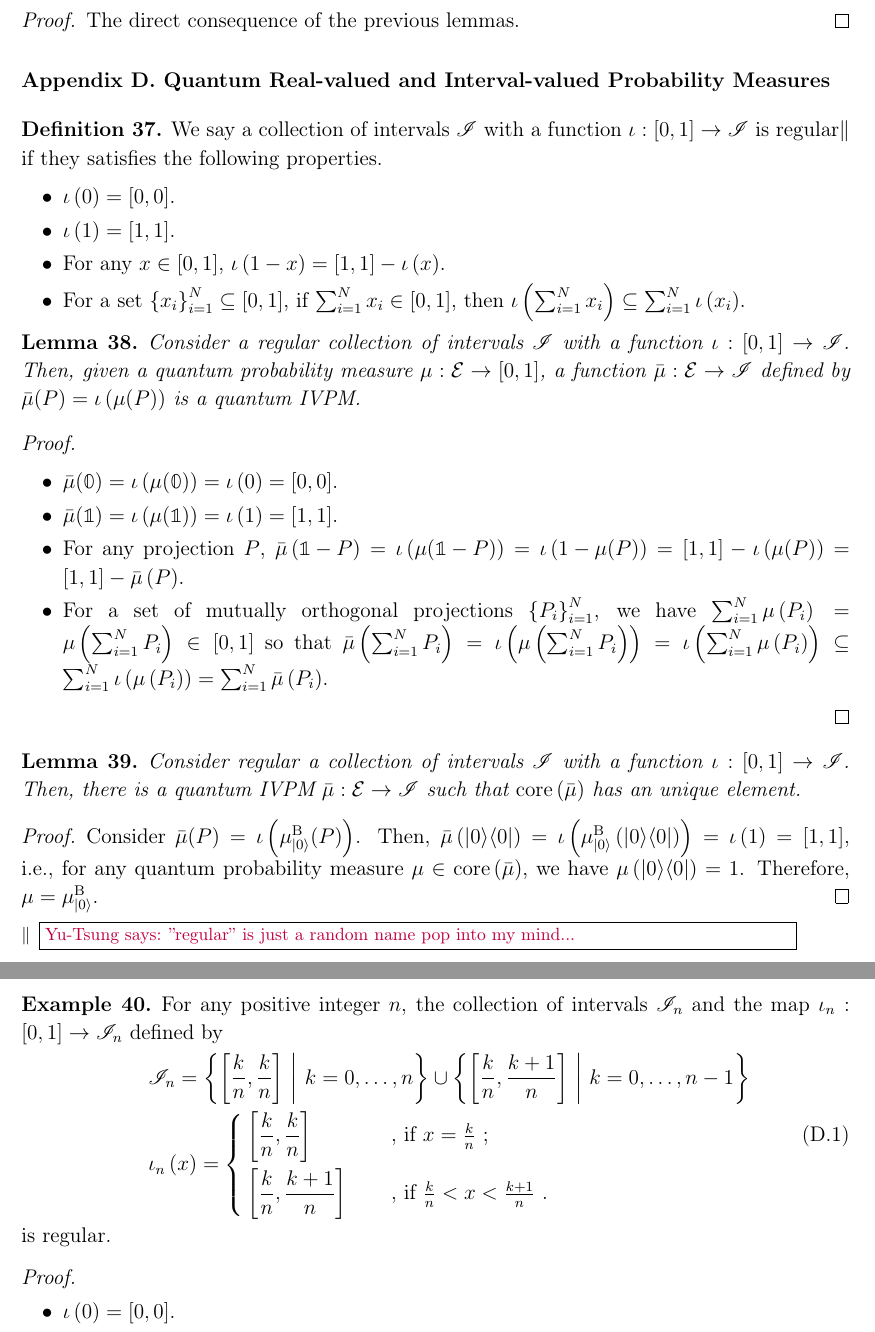
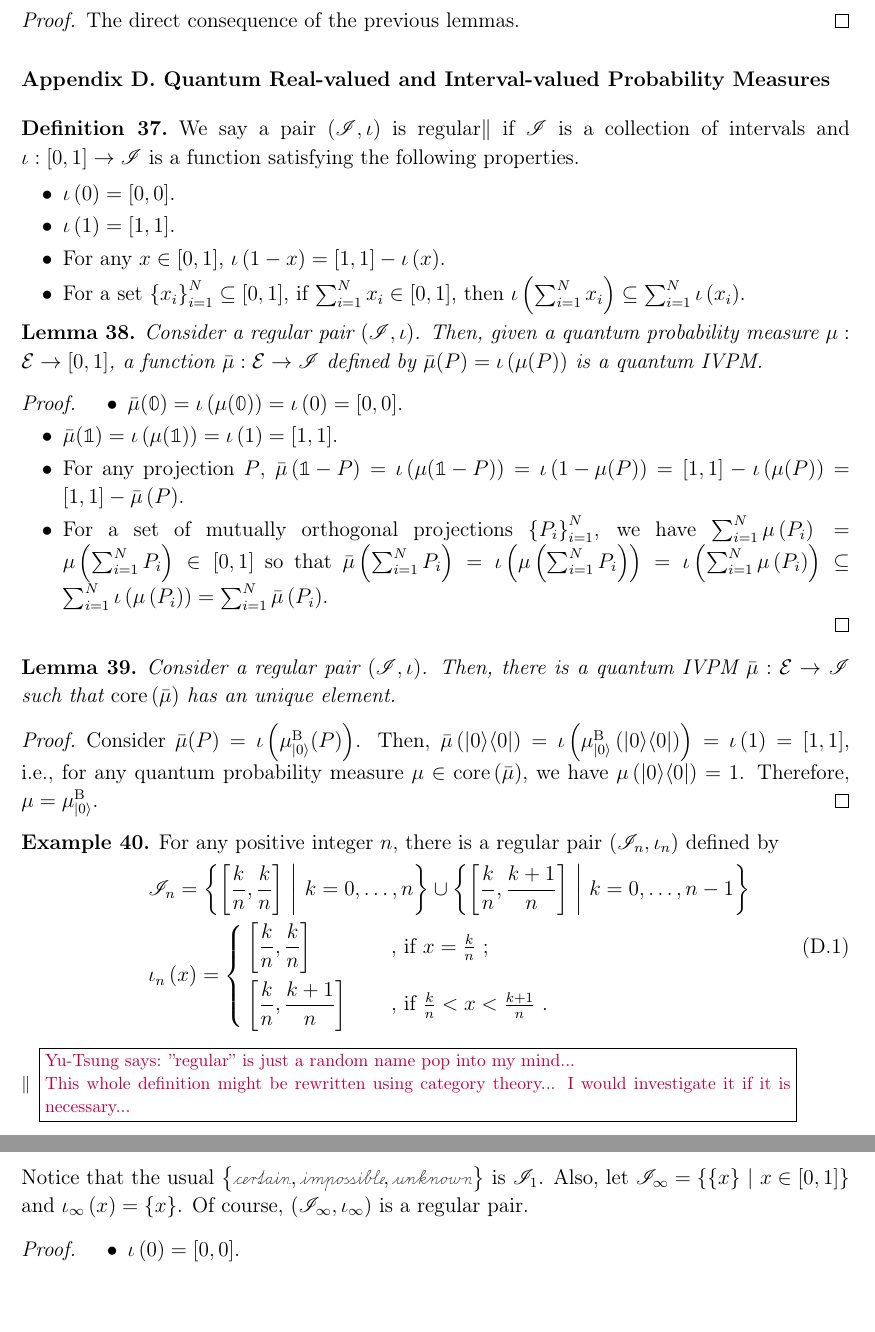
Before and after one commit to yuttai/Contextuality-and-Nonlocality-in-Discrete-Quantum-Theory, a LaTeX paper (prop_iop.tex): two parts of pages 29 and 30 of 39, joined at a grey line, cut so that both start at the same text, the shorter picture padded with empty space. Compiled offline with pdfLaTeX.

Commit message:
prop_iop.tex \section{Quantum Real-valued and Interval-valued Probability Measures} Updating...

```diff
--- a/prop_iop.tex
+++ b/prop_iop.tex
@@ -1684,10 +1684,12 @@ is convex.\end{thm}
 %%%%%%%%%%%%%%%%%%%%%%%%%%%%%%%%%%%%%%%%%%%%%%%%%%%%%%%%%%%%%%%%%%%%%%%%%%%%%%
 \section{Quantum Real-valued and Interval-valued Probability Measures\label{sec:Real-and-Interval}}
 
-\begin{definition}We say a collection of intervals~$\mathscr{I}$
-with a function~$\iota:\left[0,1\right]\rightarrow\mathscr{I}$ is
-regular\footnote{\yutsung{''regular'' is just a random name pop into my mind...}}
-if they satisfies the following properties.
+\begin{definition}We say a pair~$\left(\mathscr{I},\iota\right)$
+is regular\footnote{\yutsung{''regular'' is just a random name pop into my mind...
+
+This whole definition might be rewritten using category theory...
+I would investigate it if it is necessary...}} if $\mathscr{I}$ is a collection of intervals and $\iota:\left[0,1\right]\rightarrow\mathscr{I}$
+is a function satisfying the following properties.
 \begin{itemize}
 \item $\iota\left(0\right)=\left[0,0\right]$.
 \item $\iota\left(1\right)=\left[1,1\right]$.
@@ -1697,13 +1699,12 @@ if $\sum_{i=1}^{N}x_{i}\in\left[0,1\right]$, then $\iota\left(\sum_{i=1}^{N}x_{i
 \end{itemize}
 \end{definition}
 
-\begin{lemma}Consider a regular collection of intervals~$\mathscr{I}$
-with a function~$\iota:\left[0,1\right]\rightarrow\mathscr{I}$.
+\begin{lemma}Consider a regular pair~$\left(\mathscr{I},\iota\right)$.
 Then, given a quantum probability measure~$\mu:\events\rightarrow\left[0,1\right]$,
 a function~$\bar{\mu}:\events\rightarrow\mathscr{I}$ defined by
 $\bar{\mu}(P)=\iota\left(\mu(P)\right)$ is a quantum IVPM.\end{lemma}
+
 \begin{proof}
-~
 \begin{itemize}
 \item $\bar{\mu}(\mathbb{0})=\iota\left(\mu(\mathbb{0})\right)=\iota\left(0\right)=\left[0,0\right]$.
 \item $\bar{\mu}(\mathbb{1})=\iota\left(\mu(\mathbb{1})\right)=\iota\left(1\right)=\left[1,1\right]$.
@@ -1713,19 +1714,18 @@ we have $\sum_{i=1}^{N}\mu\left(P_{i}\right)=\mu\left(\sum_{i=1}^{N}P_{i}\right)
 so that $\bar{\mu}\left(\sum_{i=1}^{N}P_{i}\right)=\iota\left(\mu\left(\sum_{i=1}^{N}P_{i}\right)\right)=\iota\left(\sum_{i=1}^{N}\mu\left(P_{i}\right)\right)\subseteq\sum_{i=1}^{N}\iota\left(\mu\left(P_{i}\right)\right)=\sum_{i=1}^{N}\bar{\mu}\left(P_{i}\right)$.
 \end{itemize}
 \end{proof}
-\begin{lemma}Consider regular a collection of intervals~$\mathscr{I}$
-with a function~$\iota:\left[0,1\right]\rightarrow\mathscr{I}$.
+
+\begin{lemma}Consider a regular pair~$\left(\mathscr{I},\iota\right)$.
 Then, there is a quantum IVPM~$\bar{\mu}:\events\rightarrow\mathscr{I}$
 such that $\mathrm{core}\left(\bar{\mu}\right)$ has an unique element.\end{lemma}
-\begin{proof}
-Consider $\bar{\mu}(P)=\iota\left(\mu_{\ket{0}}^{\mathrm{B}}(P)\right)$. Then,
-$\bar{\mu}\left(\proj{0}\right)=\iota\left(\mu_{\ket{0}}^{\mathrm{B}}\left(\proj{0}\right)\right)=\iota\left(1\right)=\left[1,1\right]$,
+
+\begin{proof}Consider $\bar{\mu}(P)=\iota\left(\mu_{\ket{0}}^{\mathrm{\mathrm{B}}}(P)\right)$.
+Then, $\bar{\mu}\left(\proj{0}\right)=\iota\left(\mu_{\ket{0}}^{\mathrm{\mathrm{B}}}\left(\proj{0}\right)\right)=\iota\left(1\right)=\left[1,1\right]$,
 i.e., for any quantum probability measure~$\mu\in\mathrm{core}\left(\bar{\mu}\right)$,
-we have $\mu\left(\proj{0}\right)=1$. Therefore, $\mu=\mu_{\ket{0}}^{\mathrm{B}}$.
-\end{proof}
-\begin{example}For any positive integer~$n$, the collection of
-intervals~$\mathscr{I}_{n}$ and the map~$\iota_{n}:\left[0,1\right]\rightarrow\mathscr{I}_{n}$
-defined by
+we have $\mu\left(\proj{0}\right)=1$. Therefore, $\mu=\mu_{\ket{0}}^{\mathrm{\mathrm{B}}}$.\end{proof}
+
+\begin{example}For any positive integer~$n$, there is a regular
+pair~$\left(\mathscr{I}_{n},\iota_{n}\right)$ defined by
 \begin{equation}\eqalign{
 \mathscr{I}_{n} = \set{\left[\frac{k}{n},\frac{k}{n}\right]}{k=0,\ldots,n}\cup\set{\left[\frac{k}{n},\frac{k+1}{n}\right]}{k=0,\ldots,n-1}\\
 \iota_{n}\left(x\right) = \cases{
@@ -1733,14 +1733,17 @@ defined by
 \left[\frac{k}{n},\frac{k+1}{n}\right] & , if $\frac{k}{n}<x<\frac{k+1}{n}$ .
 }
 }\end{equation}
-is regular.\end{example}
+Notice that the usual $\left\{ \necess,\imposs,\unknown\right\} $
+is $\mathscr{I}_{1}$. Also, let $\mathscr{I}_{\infty}=\set{\left\{ x\right\} }{x\in\left[0,1\right]}$
+and $\iota_{\infty}\left(x\right)=\left\{ x\right\} $. Of course,
+$\left(\mathscr{I}_{\infty},\iota_{\infty}\right)$ is a regular pair.\end{example}
+
 \begin{proof}
-~
 \begin{itemize}
 \item $\iota\left(0\right)=\left[0,0\right]$.
 \item $\iota\left(1\right)=\left[1,1\right]$.
-\item When $x=k / n$, we have $\iota\left(1-x\right)=\left[1-k / n,1-k / n\right]=\left[1,1\right]-\iota\left(x\right)$.\\
-When $k / n<x<\left(k+1\right)/n$, we have $1-k / n>1-x>1-\left(k+1\right)/n$
+\item When $x=k/n$, we have $\iota\left(1-x\right)=\left[1-k/n,1-k/n\right]=\left[1,1\right]-\iota\left(x\right)$.\\
+When $k/n<x<\left(k+1\right)/n$, we have $1-k/n>1-x>1-\left(k+1\right)/n$
 so that
 \begin{equation}
 \iota\left(1-x\right)=\left[1-\frac{k+1}{n},1-\frac{k}{n}\right]=\left[1,1\right]-\left[\frac{k}{n},\frac{k+1}{n}\right]=\left[1,1\right]-\iota\left(x\right)\textrm{ .}
```
Also changed, not shown: prop_iop.tex (8 more changed lines), 1 other file.
